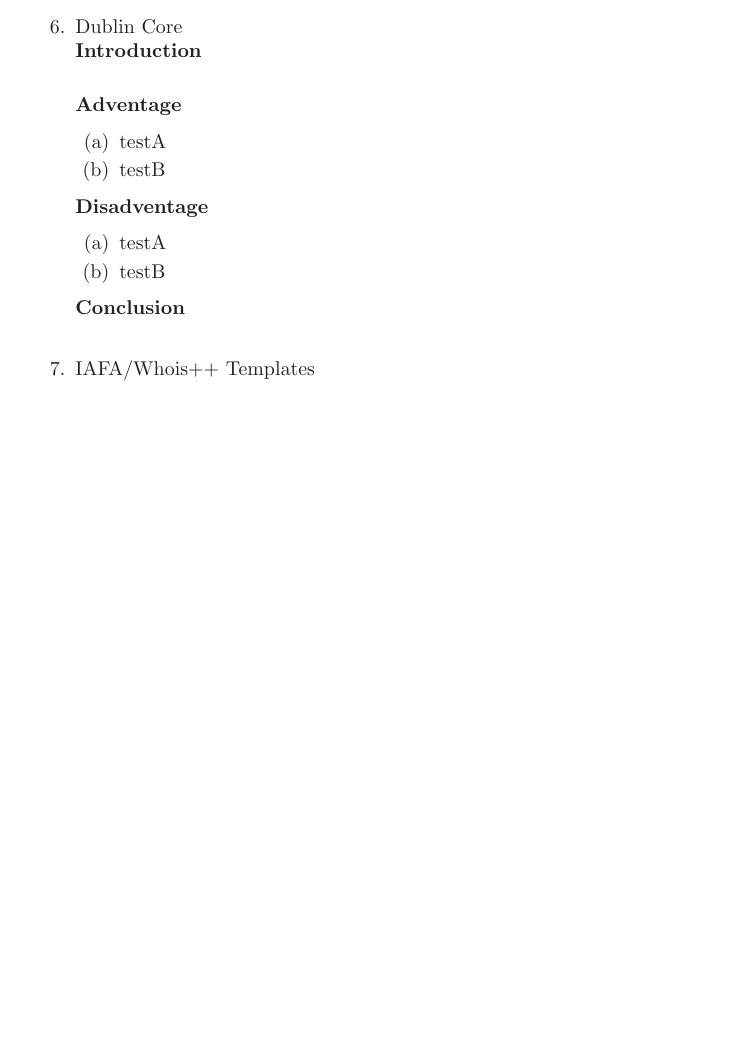
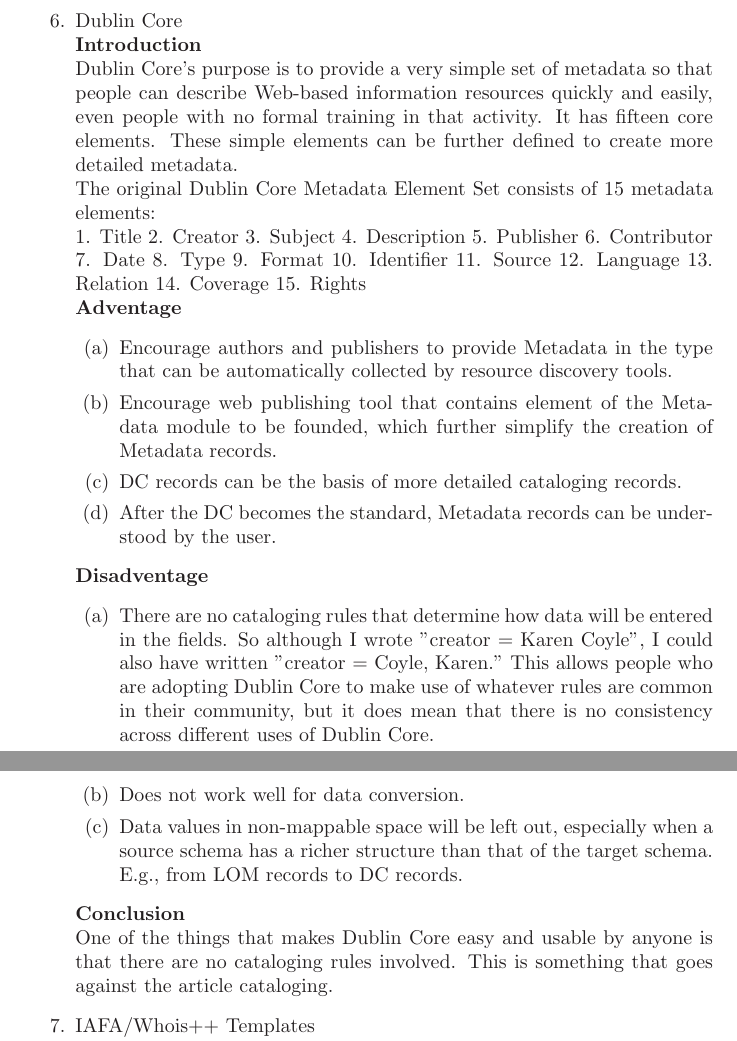
Before and after one commit to josechang/sciinfo, a LaTeX document (Report/EagleUnit_Background_to_compile.tex): part of page 4 of 5 before the commit and two parts of pages 4 and 5 of 5 after it, the two joined at a grey line, cut so that both start at the same text, the shorter picture padded with empty space. Compiled offline with LaTeX, dvips and Ghostscript; the source files are stored in an older character set and shown here as Unicode.

Commit message:
dublin core updated

```diff
--- a/Report/EagleUnit_Background_to_compile.tex
+++ b/Report/EagleUnit_Background_to_compile.tex
@@ -160,19 +160,26 @@ There's many different standards existing to describe the metadata in different
 	%%%%%%%%%%%%%%%%%%%%%%%%%%%%%%%%%%%%%%%%%%%%%%%%%%%%%%%%%%%%%%%%%%%%%%%%%%%%%%%%%%%
 	\item Dublin Core\\
 	{\bf Introduction}\\
-
+	Dublin Core's purpose is to provide a very simple set of metadata so   that people can describe Web-based information resources quickly and easily, even people with no formal training in that activity. It has fifteen core elements. These simple elements can be further defined to create more detailed metadata.\\
+	The original Dublin Core Metadata Element Set consists of 15 metadata elements:\\
+	1. Title 2. Creator 3. Subject 4. Description 5. Publisher
+	6. Contributor 7. Date 8. Type 9. Format 10. Identifier
+	11. Source 12. Language 13. Relation 14. Coverage 15. Rights\\
 	{\bf Adventage}
 	\begin{enumerate}
-		\item testA
-		\item testB
+		\item Encourage authors and publishers to provide Metadata in the type that can be automatically collected by resource discovery tools.
+		\item Encourage web publishing tool that contains element of the Metadata module to be founded, which further simplify the creation of Metadata records.
+		\item DC records can be the basis of more detailed cataloging records.
+		\item After the DC becomes the standard, Metadata records can be understood by the user.
 	\end{enumerate}
 	{\bf Disadventage}
 	\begin{enumerate}
-		\item testA
-		\item testB
+		\item There are no cataloging rules that determine how data will be entered in the fields. So although I wrote "creator = Karen Coyle", I could also have written "creator = Coyle, Karen." This allows people who are adopting Dublin Core to make use of whatever rules are common in their community, but it does mean that there is no consistency across different uses of Dublin Core.
+		\item Does not work well for data conversion.
+		\item Data values in non-mappable space will be left out, especially when a source schema has a richer structure than that of the target schema. E.g., from LOM records to DC records.
 	\end{enumerate}
 	{\bf Conclusion}\\
-
+		One of the things that makes Dublin Core easy and usable by anyone is that there are no cataloging rules involved. This is something that goes against the article cataloging.
 	%%%%%%%%%%%%%%%%%%%%%%%%%%%%%%%%%%%%%%%%%%%%%%%%%%%%%%%%%%%%%%%%%%%%%%%%%%%%%%%%%%%
 	\item IAFA/Whois++ Templates\\
 	{\bf Introduction}\\
```
